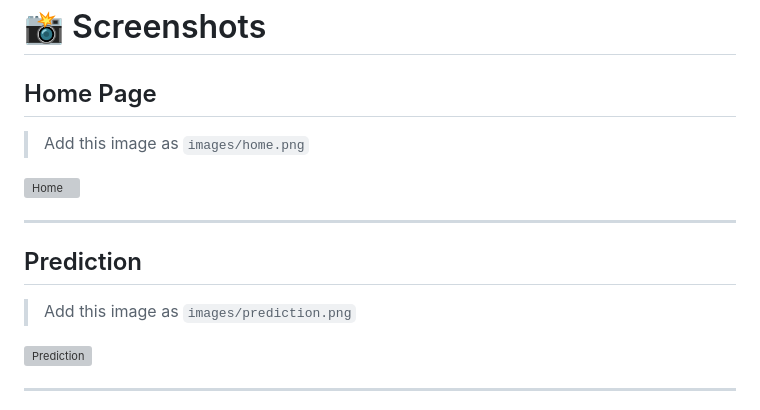
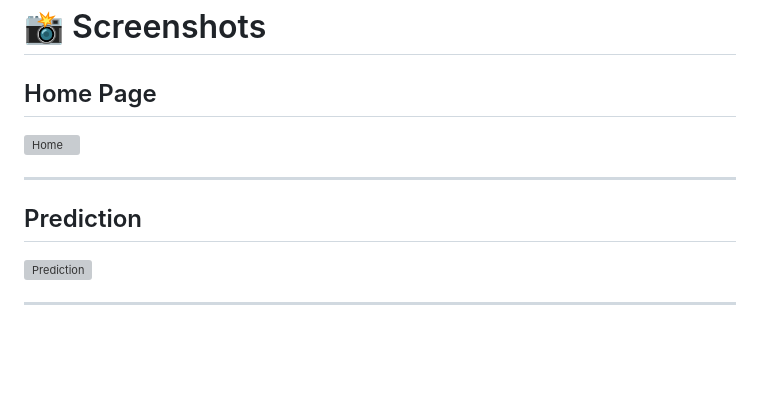
Before and after one commit to DhawalDeshmukh72/Car_Price_Predictor, a Markdown page: README.md, the part around the change. Rendered like a GitHub page; blank space fills up the shorter version; grey boxes are pictures that could not be loaded.

Commit message:
Clean up screenshot instructions in README

```diff
--- a/README.md
+++ b/README.md
@@ -150,15 +150,12 @@ Hyperparameter tuning was performed using **GridSearchCV** to obtain the best-pe
 
 ## Home Page
 
-> Add this image as `images/home.png`
 
 ![Home](images/home.png)
 
 ---
 
 ## Prediction
-
-> Add this image as `images/prediction.png`
 
 ![Prediction](images/prediction.png)
 
```
